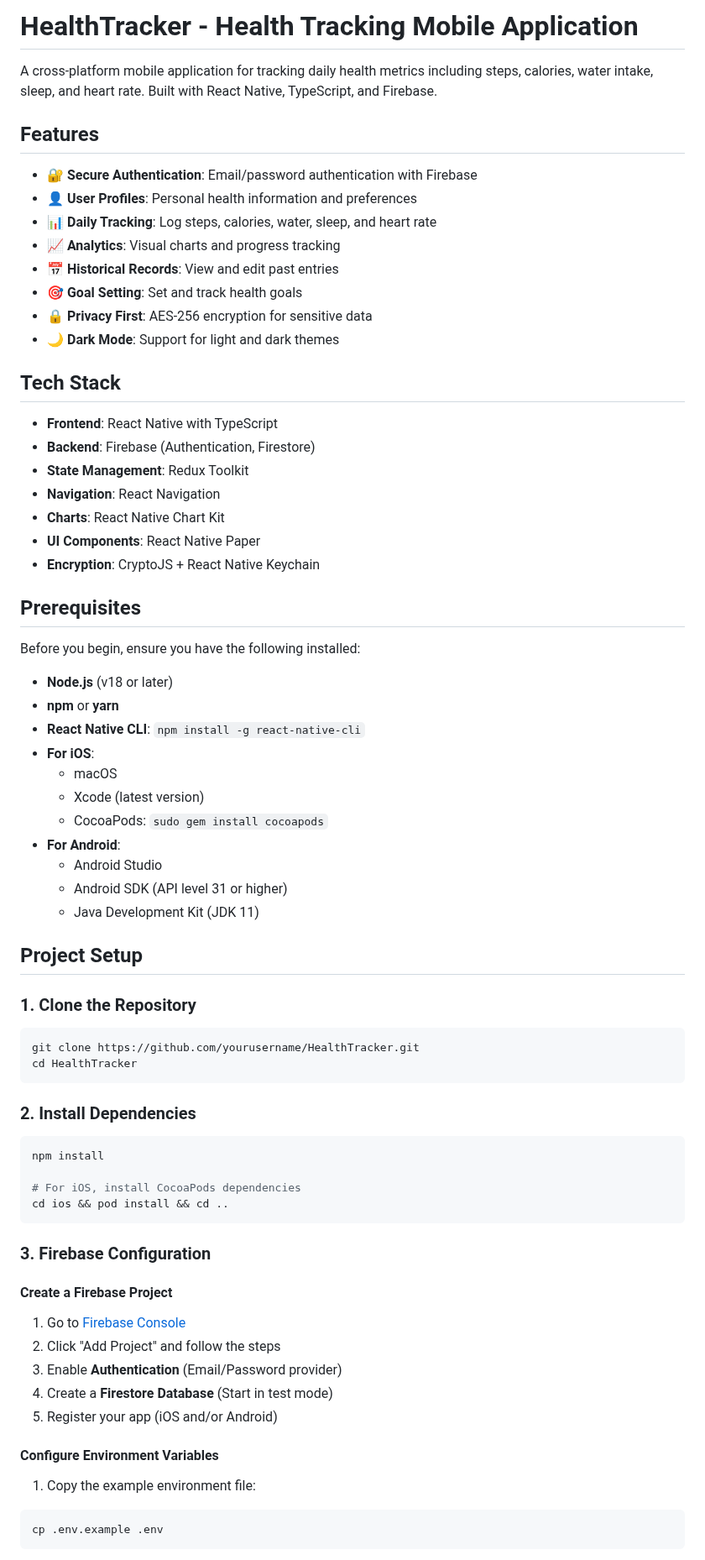
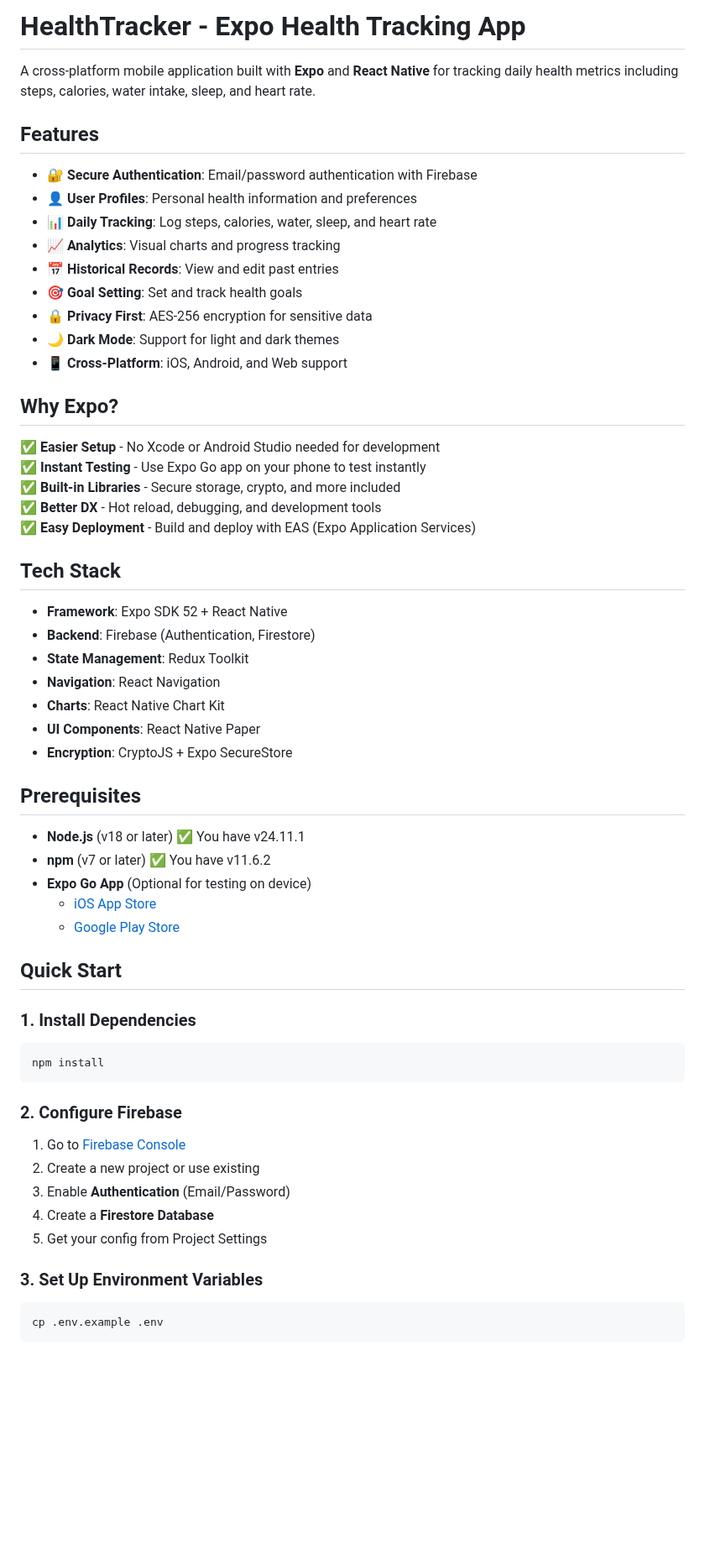
Before and after one commit to DarkBoy24/Health-App, a Markdown page: README.md, the part around one of its changes. Shown at 84% size. Drawn GitHub-style; blank space fills up the shorter version.

````diff
--- a/README.md
+++ b/README.md
@@ -1,6 +1,6 @@
-# HealthTracker - Health Tracking Mobile Application
+# HealthTracker - Expo Health Tracking App
 
-A cross-platform mobile application for tracking daily health metrics including steps, calories, water intake, sleep, and heart rate. Built with React Native, TypeScript, and Firebase.
+A cross-platform mobile application built with **Expo** and **React Native** for tracking daily health metrics including steps, calories, water intake, sleep, and heart rate.
 
 ## Features
 
@@ -12,64 +12,52 @@ A cross-platform mobile application for tracking daily health metrics including
 - 🎯 **Goal Setting**: Set and track health goals
 - 🔒 **Privacy First**: AES-256 encryption for sensitive data
 - 🌙 **Dark Mode**: Support for light and dark themes
+- 📱 **Cross-Platform**: iOS, Android, and Web support
+
+## Why Expo?
+
+✅ **Easier Setup** - No Xcode or Android Studio needed for development
+✅ **Instant Testing** - Use Expo Go app on your phone to test instantly
+✅ **Built-in Libraries** - Secure storage, crypto, and more included
+✅ **Better DX** - Hot reload, debugging, and development tools
+✅ **Easy Deployment** - Build and deploy with EAS (Expo Application Services)
 
 ## Tech Stack
 
-- **Frontend**: React Native with TypeScript
+- **Framework**: Expo SDK 52 + React Native
 - **Backend**: Firebase (Authentication, Firestore)
 - **State Management**: Redux Toolkit
 - **Navigation**: React Navigation
 - **Charts**: React Native Chart Kit
 - **UI Components**: React Native Paper
-- **Encryption**: CryptoJS + React Native Keychain
+- **Encryption**: CryptoJS + Expo SecureStore
 
 ## Prerequisites
 
-Before you begin, ensure you have the following installed:
+- **Node.js** (v18 or later) ✅ You have v24.11.1
+- **npm** (v7 or later) ✅ You have v11.6.2
+- **Expo Go App** (Optional for testing on device)
+  - [iOS App Store](https://apps.apple.com/app/expo-go/id982107779)
+  - [Google Play Store](https://play.google.com/store/apps/details?id=host.exp.exponent)
 
-- **Node.js** (v18 or later)
-- **npm** or **yarn**
-- **React Native CLI**: `npm install -g react-native-cli`
-- **For iOS**:
-  - macOS
-  - Xcode (latest version)
-  - CocoaPods: `sudo gem install cocoapods`
-- **For Android**:
-  - Android Studio
-  - Android SDK (API level 31 or higher)
-  - Java Development Kit (JDK 11)
+## Quick Start
 
-## Project Setup
-
-### 1. Clone the Repository
-
-```bash
-git clone https://github.com/yourusername/HealthTracker.git
-cd HealthTracker
-```
-
-### 2. Install Dependencies
+### 1. Install Dependencies
 
 ```bash
 npm install
-
-# For iOS, install CocoaPods dependencies
-cd ios && pod install && cd ..
 ```
 
-### 3. Firebase Configuration
-
-#### Create a Firebase Project
+### 2. Configure Firebase
 
 1. Go to [Firebase Console](https://console.firebase.google.com/)
-2. Click "Add Project" and follow the steps
-3. Enable **Authentication** (Email/Password provider)
-4. Create a **Firestore Database** (Start in test mode)
-5. Register your app (iOS and/or Android)
+2. Create a new project or use existing
+3. Enable **Authentication** (Email/Password)
+4. Create a **Firestore Database**
+5. Get your config from Project Settings
 
-#### Configure Environment Variables
+### 3. Set Up Environment Variables
 
-1. Copy the example environment file:
 ```bash
 cp .env.example .env
 ```
````
Also changed, not shown: other parts of README.md (+155 -163 lines).
